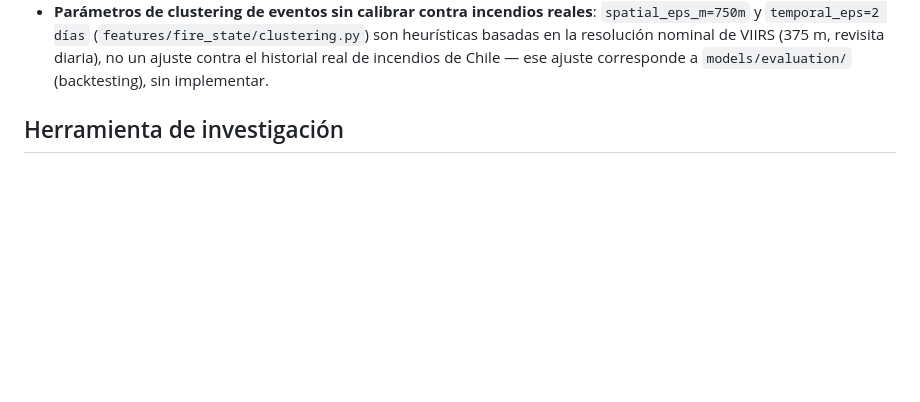
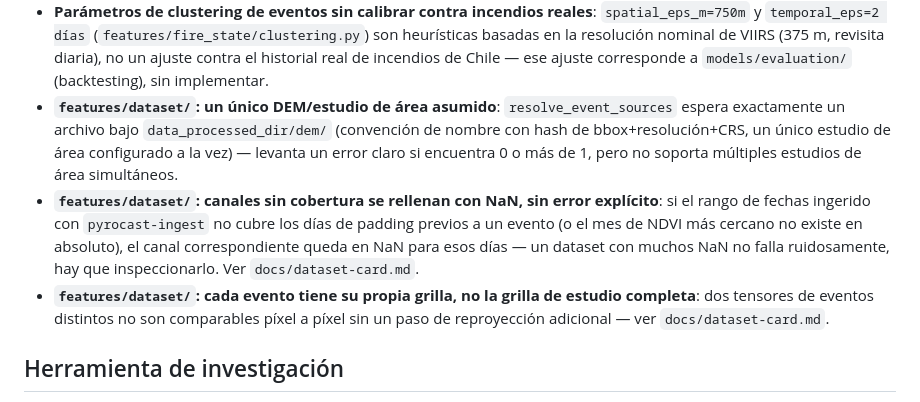
Before and after one commit to TheNewAarons/PyroCast, a Markdown page: docs/limitations.md, the part around the change. Drawn GitHub-style; blank space fills up the shorter version.

Commit message:
docs: add dataset-card.md, document features/dataset design decisions
Co-Authored-By: Claude Sonnet 5 <noreply@anthropic.com>

```diff
--- a/docs/limitations.md
+++ b/docs/limitations.md
@@ -125,6 +125,22 @@ negativa para que el proyecto "se vea mejor" (ver CLAUDE.md).
   resolución nominal de VIIRS (375 m, revisita diaria), no un ajuste
   contra el historial real de incendios de Chile — ese ajuste
   corresponde a `models/evaluation/` (backtesting), sin implementar.
+- **`features/dataset/`: un único DEM/estudio de área asumido**:
+  `resolve_event_sources` espera exactamente un archivo bajo
+  `data_processed_dir/dem/` (convención de nombre con hash de
+  bbox+resolución+CRS, un único estudio de área configurado a la vez) —
+  levanta un error claro si encuentra 0 o más de 1, pero no soporta
+  múltiples estudios de área simultáneos.
+- **`features/dataset/`: canales sin cobertura se rellenan con NaN, sin
+  error explícito**: si el rango de fechas ingerido con `pyrocast-ingest`
+  no cubre los días de padding previos a un evento (o el mes de NDVI más
+  cercano no existe en absoluto), el canal correspondiente queda en NaN
+  para esos días — un dataset con muchos NaN no falla ruidosamente, hay
+  que inspeccionarlo. Ver `docs/dataset-card.md`.
+- **`features/dataset/`: cada evento tiene su propia grilla, no la grilla
+  de estudio completa**: dos tensores de eventos distintos no son
+  comparables píxel a píxel sin un paso de reproyección adicional — ver
+  `docs/dataset-card.md`.
 
 ## Herramienta de investigación
 
```
Also changed, not shown: docs/dataset-card.md (added, +119 -0 lines), docs/decisions.md (+83 -0 lines).
